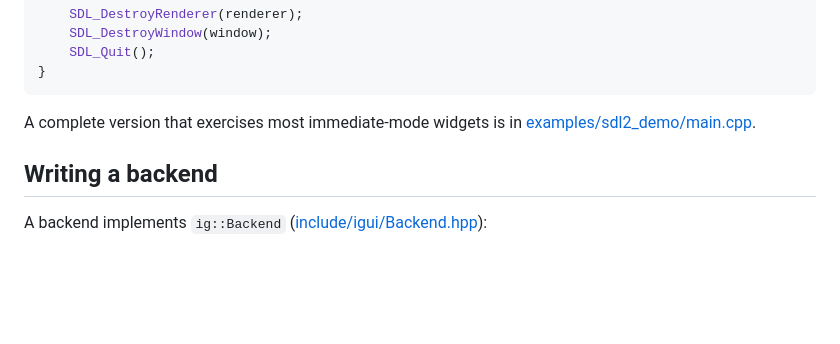
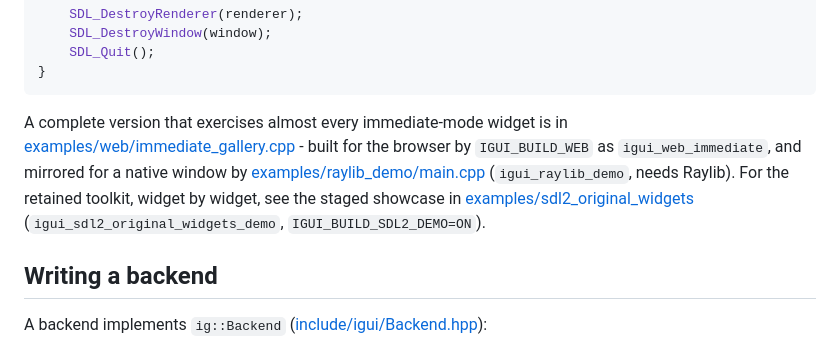
Before and after one commit to akadjoker/iGUI, a Markdown page: README.md, the part around the change. Rendered like a GitHub page; blank space fills up the shorter version.

Commit message:
README: apontar para a galeria certa (a imediata completa e a vitrine retida)

````diff
--- a/README.md
+++ b/README.md
@@ -193,7 +193,7 @@ int main(int, char **)
 }
 ```
 
-A complete version that exercises most immediate-mode widgets is in [examples/sdl2_demo/main.cpp](examples/sdl2_demo/main.cpp).
+A complete version that exercises almost every immediate-mode widget is in [examples/web/immediate_gallery.cpp](examples/web/immediate_gallery.cpp) - built for the browser by `IGUI_BUILD_WEB` as `igui_web_immediate`, and mirrored for a native window by [examples/raylib_demo/main.cpp](examples/raylib_demo/main.cpp) (`igui_raylib_demo`, needs Raylib). For the retained toolkit, widget by widget, see the staged showcase in [examples/sdl2_original_widgets](examples/sdl2_original_widgets) (`igui_sdl2_original_widgets_demo`, `IGUI_BUILD_SDL2_DEMO=ON`).
 
 ## Writing a backend
 
````
